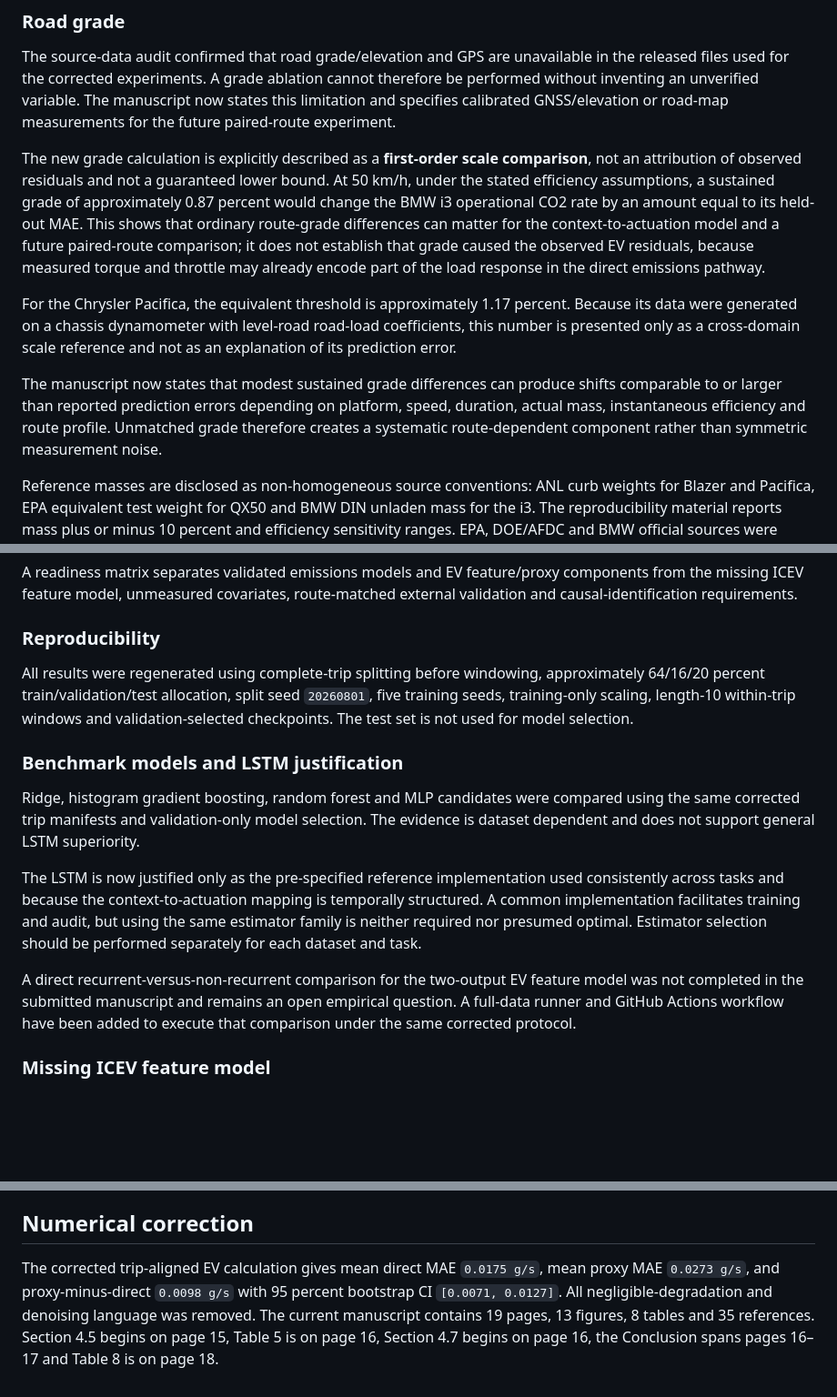
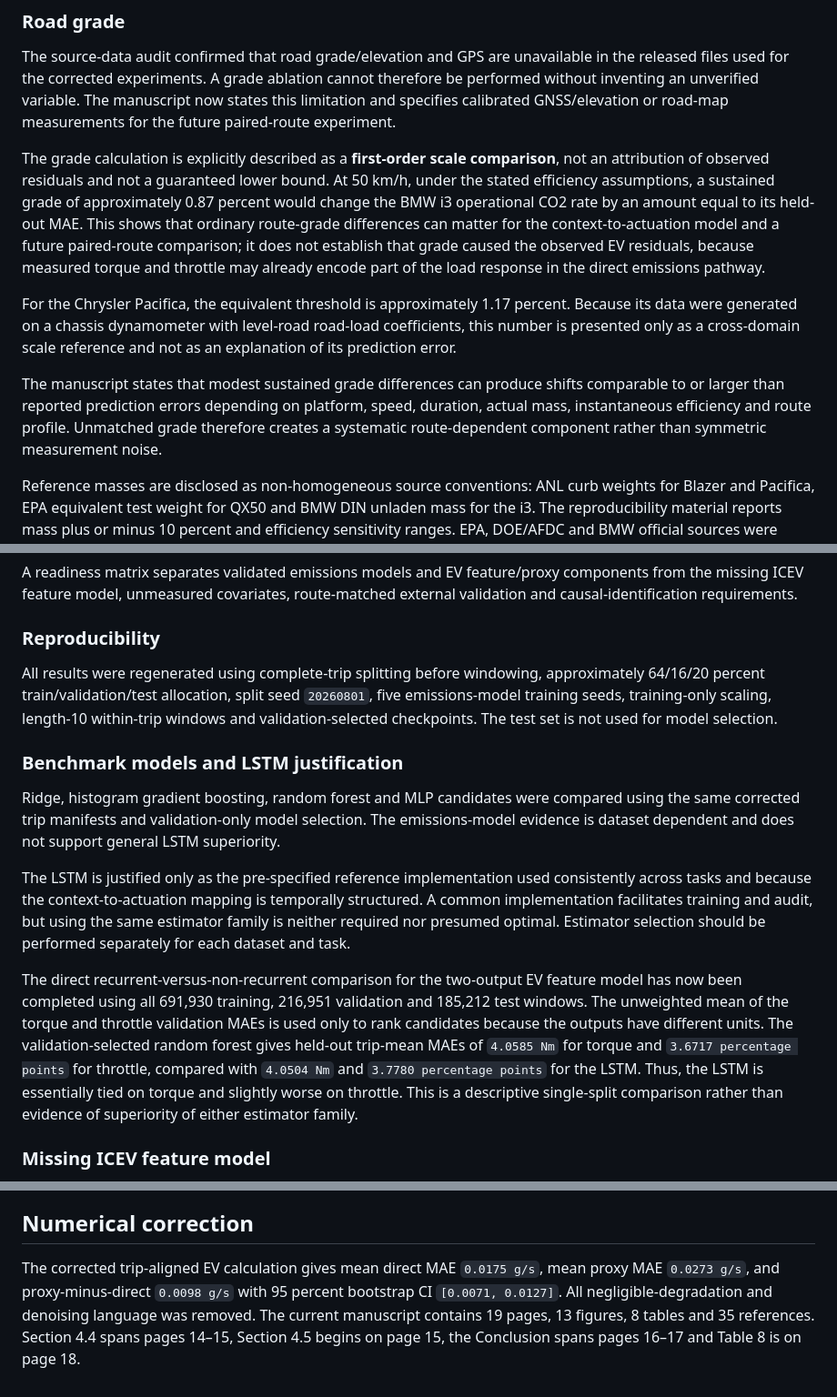
Before and after one commit to INXE-Lainf-Labs/CredibleCo2, a Markdown page: submission/r2/RESPONSE_TO_REVIEWERS.md, 3 parts joined by grey strips. Shown at 91% size. Drawn GitHub-style; blank space fills up the shorter version.

Commit message:
Integrate completed feature-model benchmark

```diff
--- a/submission/r2/RESPONSE_TO_REVIEWERS.md
+++ b/submission/r2/RESPONSE_TO_REVIEWERS.md
@@ -11,11 +11,11 @@ The complete point-by-point DOCX/PDF response is included in the final submissio
 
 The source-data audit confirmed that road grade/elevation and GPS are unavailable in the released files used for the corrected experiments. A grade ablation cannot therefore be performed without inventing an unverified variable. The manuscript now states this limitation and specifies calibrated GNSS/elevation or road-map measurements for the future paired-route experiment.
 
-The new grade calculation is explicitly described as a **first-order scale comparison**, not an attribution of observed residuals and not a guaranteed lower bound. At 50 km/h, under the stated efficiency assumptions, a sustained grade of approximately 0.87 percent would change the BMW i3 operational CO2 rate by an amount equal to its held-out MAE. This shows that ordinary route-grade differences can matter for the context-to-actuation model and a future paired-route comparison; it does not establish that grade caused the observed EV residuals, because measured torque and throttle may already encode part of the load response in the direct emissions pathway.
+The grade calculation is explicitly described as a **first-order scale comparison**, not an attribution of observed residuals and not a guaranteed lower bound. At 50 km/h, under the stated efficiency assumptions, a sustained grade of approximately 0.87 percent would change the BMW i3 operational CO2 rate by an amount equal to its held-out MAE. This shows that ordinary route-grade differences can matter for the context-to-actuation model and a future paired-route comparison; it does not establish that grade caused the observed EV residuals, because measured torque and throttle may already encode part of the load response in the direct emissions pathway.
 
 For the Chrysler Pacifica, the equivalent threshold is approximately 1.17 percent. Because its data were generated on a chassis dynamometer with level-road road-load coefficients, this number is presented only as a cross-domain scale reference and not as an explanation of its prediction error.
 
-The manuscript now states that modest sustained grade differences can produce shifts comparable to or larger than reported prediction errors depending on platform, speed, duration, actual mass, instantaneous efficiency and route profile. Unmatched grade therefore creates a systematic route-dependent component rather than symmetric measurement noise.
+The manuscript states that modest sustained grade differences can produce shifts comparable to or larger than reported prediction errors depending on platform, speed, duration, actual mass, instantaneous efficiency and route profile. Unmatched grade therefore creates a systematic route-dependent component rather than symmetric measurement noise.
 
 Reference masses are disclosed as non-homogeneous source conventions: ANL curb weights for Blazer and Pacifica, EPA equivalent test weight for QX50 and BMW DIN unladen mass for the i3. The reproducibility material reports mass plus or minus 10 percent and efficiency sensitivity ranges. EPA, DOE/AFDC and BMW official sources were added for the gasoline factor, lower heating value, efficiency assumptions and i3 mass.
 
@@ -31,15 +31,15 @@ A readiness matrix separates validated emissions models and EV feature/proxy com
 
 ### Reproducibility
 
-All results were regenerated using complete-trip splitting before windowing, approximately 64/16/20 percent train/validation/test allocation, split seed `20260801`, five training seeds, training-only scaling, length-10 within-trip windows and validation-selected checkpoints. The test set is not used for model selection.
+All results were regenerated using complete-trip splitting before windowing, approximately 64/16/20 percent train/validation/test allocation, split seed `20260801`, five emissions-model training seeds, training-only scaling, length-10 within-trip windows and validation-selected checkpoints. The test set is not used for model selection.
 
 ### Benchmark models and LSTM justification
 
-Ridge, histogram gradient boosting, random forest and MLP candidates were compared using the same corrected trip manifests and validation-only model selection. The evidence is dataset dependent and does not support general LSTM superiority.
+Ridge, histogram gradient boosting, random forest and MLP candidates were compared using the same corrected trip manifests and validation-only model selection. The emissions-model evidence is dataset dependent and does not support general LSTM superiority.
 
-The LSTM is now justified only as the pre-specified reference implementation used consistently across tasks and because the context-to-actuation mapping is temporally structured. A common implementation facilitates training and audit, but using the same estimator family is neither required nor presumed optimal. Estimator selection should be performed separately for each dataset and task.
+The LSTM is justified only as the pre-specified reference implementation used consistently across tasks and because the context-to-actuation mapping is temporally structured. A common implementation facilitates training and audit, but using the same estimator family is neither required nor presumed optimal. Estimator selection should be performed separately for each dataset and task.
 
-A direct recurrent-versus-non-recurrent comparison for the two-output EV feature model was not completed in the submitted manuscript and remains an open empirical question. A full-data runner and GitHub Actions workflow have been added to execute that comparison under the same corrected protocol.
+The direct recurrent-versus-non-recurrent comparison for the two-output EV feature model has now been completed using all 691,930 training, 216,951 validation and 185,212 test windows. The unweighted mean of the torque and throttle validation MAEs is used only to rank candidates because the outputs have different units. The validation-selected random forest gives held-out trip-mean MAEs of `4.0585 Nm` for torque and `3.6717 percentage points` for throttle, compared with `4.0504 Nm` and `3.7780 percentage points` for the LSTM. Thus, the LSTM is essentially tied on torque and slightly worse on throttle. This is a descriptive single-split comparison rather than evidence of superiority of either estimator family.
 
 ### Missing ICEV feature model
 
@@ -55,4 +55,4 @@ The suggested Fischer et al. (2025) and Alberti et al. (2024) studies were added
 
 ## Numerical correction
 
-The corrected trip-aligned EV calculation gives mean direct MAE `0.0175 g/s`, mean proxy MAE `0.0273 g/s`, and proxy-minus-direct `0.0098 g/s` with 95 percent bootstrap CI `[0.0071, 0.0127]`. All negligible-degradation and denoising language was removed. The current manuscript contains 19 pages, 13 figures, 8 tables and 35 references. Section 4.5 begins on page 15, Table 5 is on page 16, Section 4.7 begins on page 16, the Conclusion spans pages 16–17 and Table 8 is on page 18.
+The corrected trip-aligned EV calculation gives mean direct MAE `0.0175 g/s`, mean proxy MAE `0.0273 g/s`, and proxy-minus-direct `0.0098 g/s` with 95 percent bootstrap CI `[0.0071, 0.0127]`. All negligible-degradation and denoising language was removed. The current manuscript contains 19 pages, 13 figures, 8 tables and 35 references. Section 4.4 spans pages 14–15, Section 4.5 begins on page 15, the Conclusion spans pages 16–17 and Table 8 is on page 18.
```
